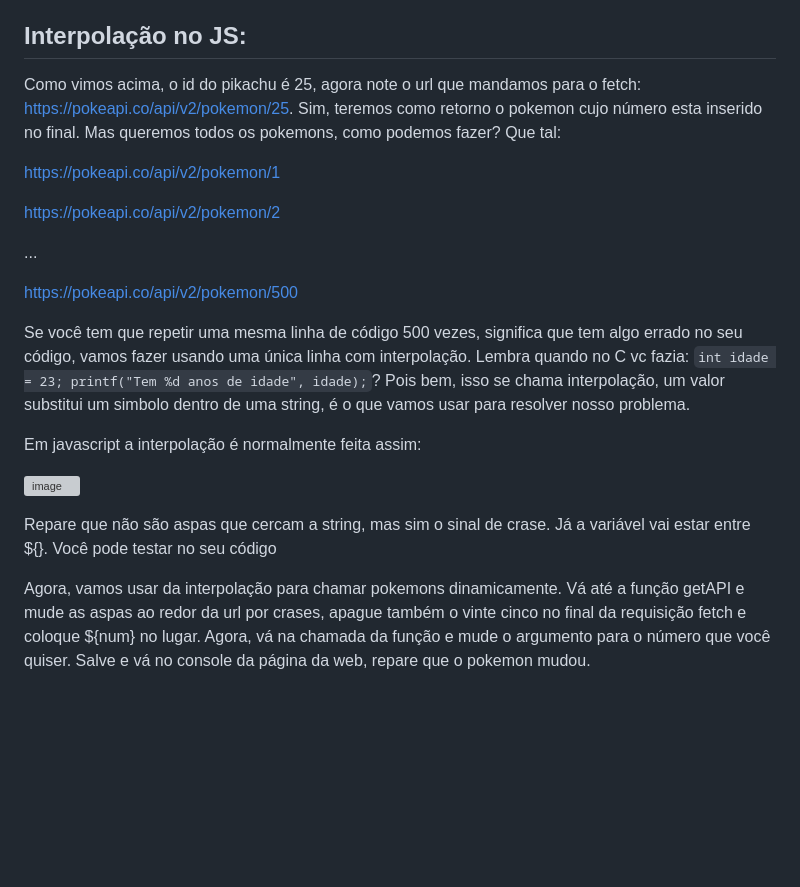
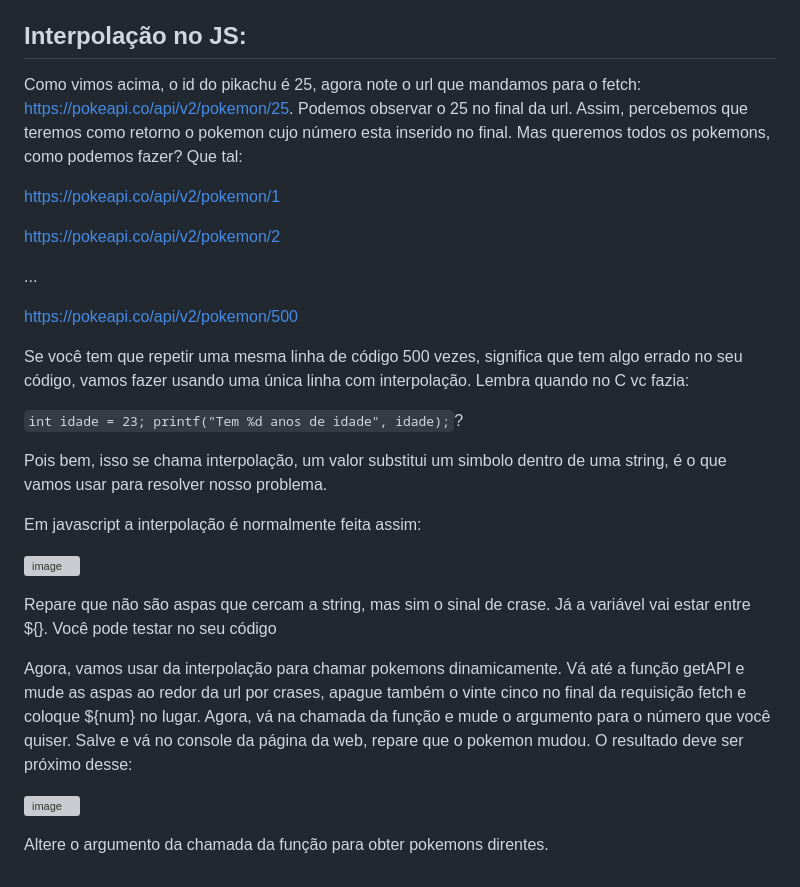
Before and after one commit to Johnvasc/Treinamento-HTML-CSS-e-JS, a Markdown page: Lições/licao5.md, the part around the change. Rendered like a GitHub page; blank space fills up the shorter version; grey boxes are pictures that could not be loaded.

```diff
--- a/Lições/licao5.md
+++ b/Lições/licao5.md
@@ -40,7 +40,7 @@ Repare que esse é o data que pedimos para printar no console na linha 9. Observ
 
 ## Interpolação no JS:
 
-Como vimos acima, o id do pikachu é 25, agora note o url que mandamos para o fetch: https://pokeapi.co/api/v2/pokemon/25. Sim, teremos como retorno o pokemon cujo número esta inserido no final. Mas queremos todos os pokemons, como podemos fazer? Que tal:
+Como vimos acima, o id do pikachu é 25, agora note o url que mandamos para o fetch: https://pokeapi.co/api/v2/pokemon/25. Podemos observar o 25 no final da url. Assim, percebemos que teremos como retorno o pokemon cujo número esta inserido no final. Mas queremos todos os pokemons, como podemos fazer? Que tal:
 
 https://pokeapi.co/api/v2/pokemon/1
 
@@ -51,8 +51,11 @@ https://pokeapi.co/api/v2/pokemon/2
 https://pokeapi.co/api/v2/pokemon/500
 
 Se você tem que repetir uma mesma linha de código 500 vezes, significa que tem algo errado no seu código, vamos fazer usando uma única linha com interpolação. Lembra quando no C vc fazia:
+
 `int idade = 23;
-printf("Tem %d anos de idade", idade);`? Pois bem, isso se chama interpolação, um valor substitui um simbolo dentro de uma string, é o que vamos usar para resolver nosso problema.
+printf("Tem %d anos de idade", idade);`?
+
+Pois bem, isso se chama interpolação, um valor substitui um simbolo dentro de uma string, é o que vamos usar para resolver nosso problema.
 
 Em javascript a interpolação é normalmente feita assim:
 
@@ -60,4 +63,8 @@ Em javascript a interpolação é normalmente feita assim:
 
 Repare que não são aspas que cercam a string, mas sim o sinal de crase.  Já a variável vai estar entre ${}. Você pode testar no seu código
 
-Agora, vamos usar da interpolação para chamar pokemons dinamicamente. Vá até a função getAPI e mude as aspas ao redor da url por crases, apague também o vinte cinco no final da requisição fetch e coloque ${num} no lugar. Agora, vá na chamada da função e mude o argumento para o número que você quiser. Salve e vá no console da página da web, repare que o pokemon mudou.
+Agora, vamos usar da interpolação para chamar pokemons dinamicamente. Vá até a função getAPI e mude as aspas ao redor da url por crases, apague também o vinte cinco no final da requisição fetch e coloque ${num} no lugar. Agora, vá na chamada da função e mude o argumento para o número que você quiser. Salve e vá no console da página da web, repare que o pokemon mudou. O resultado deve ser próximo desse:
+
+![image](https://user-images.githubusercontent.com/39773960/218583162-55592b0f-c159-4061-a07f-e9a1e980bcc8.png)
+
+Altere o argumento da chamada da função para obter pokemons direntes.
```
